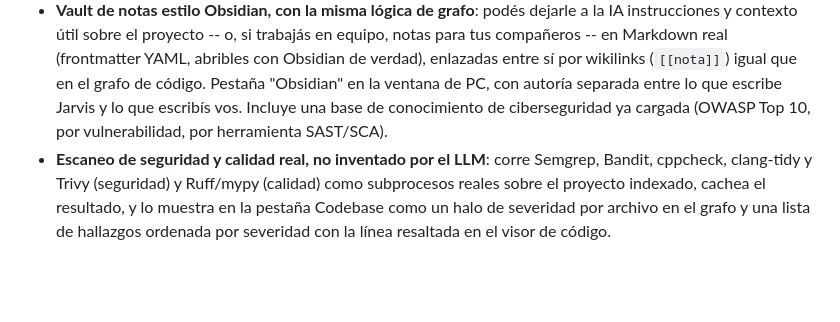
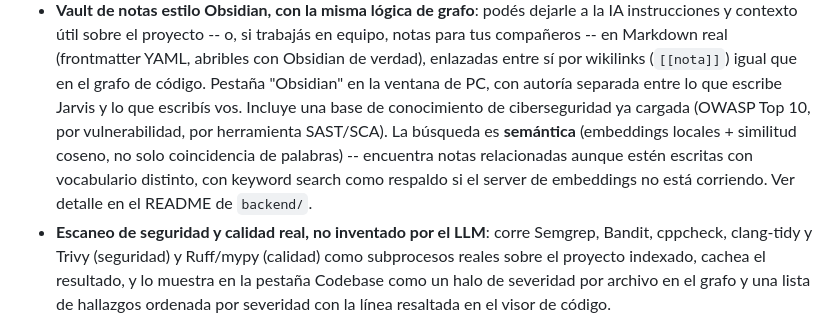
Before and after one commit to damianzupel-commits/JarvisRemote, a Markdown page: README.md, the part around the change. Rendered like a GitHub page; blank space fills up the shorter version.

```diff
--- a/README.md
+++ b/README.md
@@ -26,7 +26,12 @@ al mercado**.
   wikilinks (`[[nota]]`) igual que en el grafo de código. Pestaña "Obsidian"
   en la ventana de PC, con autoría separada entre lo que escribe Jarvis y lo
   que escribís vos. Incluye una base de conocimiento de ciberseguridad ya
-  cargada (OWASP Top 10, por vulnerabilidad, por herramienta SAST/SCA).
+  cargada (OWASP Top 10, por vulnerabilidad, por herramienta SAST/SCA). La
+  búsqueda es **semántica** (embeddings locales + similitud coseno, no solo
+  coincidencia de palabras) -- encuentra notas relacionadas aunque estén
+  escritas con vocabulario distinto, con keyword search como respaldo si el
+  server de embeddings no está corriendo. Ver detalle en el README de
+  `backend/`.
 - **Escaneo de seguridad y calidad real, no inventado por el LLM**: corre
   Semgrep, Bandit, cppcheck, clang-tidy y Trivy (seguridad) y Ruff/mypy
   (calidad) como subprocesos reales sobre el proyecto indexado, cachea el
```
Also changed, not shown: backend/README.md (+49 -0 lines).
